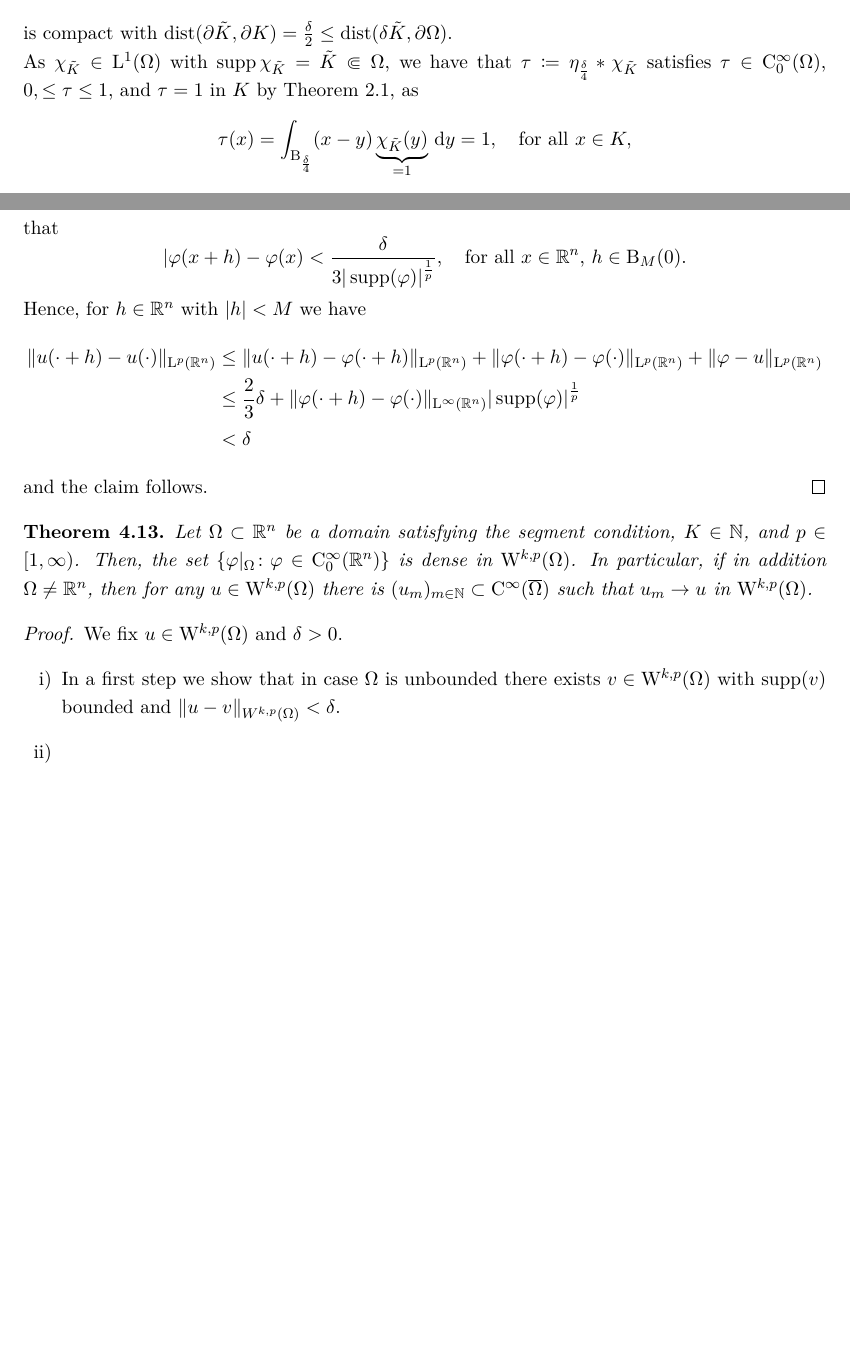
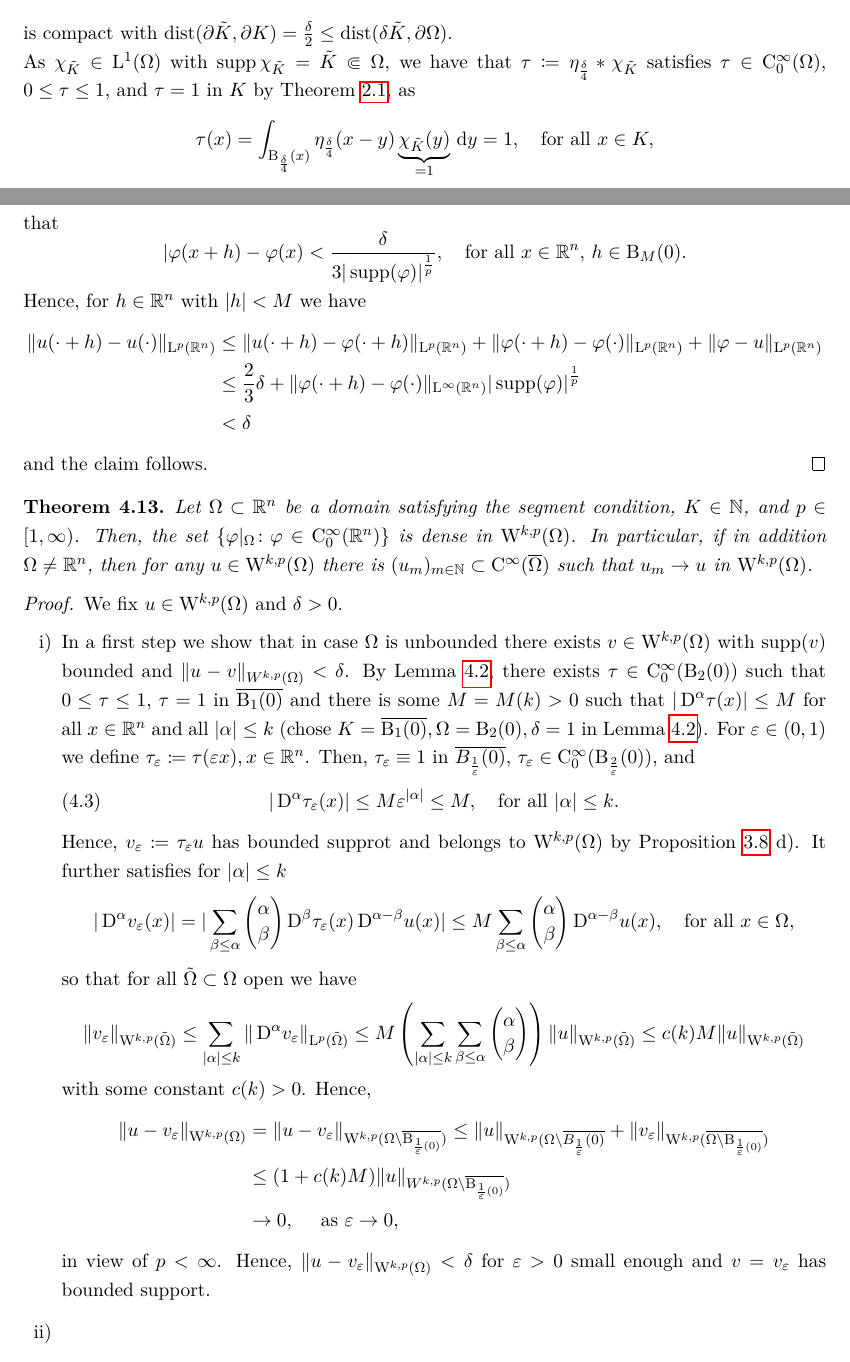
Before and after one commit to eltenedor/sobolev_skript, a LaTeX document (sobolev.tex, which reads chap4.tex): two parts of pages 18 and 23 of 27, joined at a grey line, cut so that both start at the same text, the shorter picture padded with empty space. Compiled offline with pdfLaTeX.

Commit message:
Typos and proof of 4.13

```diff
--- a/chap4.tex
+++ b/chap4.tex
@@ -60,9 +61,11 @@ In order to show that for any $u \in \WW^{k,p}(\Omega)$ there is $(u_m)_{m \in \
   $$
   is compact with $\dist(\partial \tilde K, \partial K) = \frac{\delta}{2} \leq \dist(\delta \tilde K, \partial \Omega)$.
 
-  As $\chi_{\tilde K} \in \Ell^1(\Omega)$ with $\supp \chi_{\tilde K} = \tilde K \Subset \Omega$, we have that $\tau \coloneqq \eta_{\frac{\delta}{4}} \ast \chi_{\tilde K}$ satisfies $\tau \in \CC_0^\infty(\Omega)$, $0, \leq \tau \leq 1$, and $\tau = 1$ in $K$ by Theorem 2.1, as
+  As $\chi_{\tilde K} \in \Ell^1(\Omega)$ with $\supp \chi_{\tilde K} = \tilde K \Subset \Omega$, we have that $\tau \coloneqq \eta_{\frac{\delta}{4}} \ast \chi_{\tilde K}$ satisfies $\tau \in \CC_0^\infty(\Omega)$, $0 \leq \tau \leq 1$, and $\tau = 1$ in $K$ by Theorem \ref{thm:mollifier}, as
   $$
-  \tau(x) = \int_{\BB_{\frac{\delta}{4}}}(x - y) \underbrace{\chi_{\tilde K}(y)}_{= 1} \d y = 1, \quad\text{for all }x \in K,
+  \tau(x)
+  = \int_{\BB_{\frac{\delta}{4}}(x)}\eta_{\frac{\delta}{4}}(x - y) \underbrace{\chi_{\tilde K}(y)}_{= 1} \d y
+  = 1, \quad\text{for all }x \in K,
   $$
   since $\BB_{\frac{\delta}{4}}(x) \subset \tilde K$.
   Moreover, for $|\alpha| = k$
@@ -326,8 +330,8 @@ Another condition on $\partial\Omega$ is that it is locally the graph of a $\CC^
   $$
   \|u(\cdot + h) - \varphi(\cdot + h) \|_{\Ell^p(\Omega)} = \|u - \varphi\|_{\Ell^p(\R^n)} < \delta.
   $$
-  Since $\varphi$ ha compact support, it is uniformly continuous on $\R^n$.
-  Hence, There is $M > 0$ such that
+  Since $\varphi$ has compact support, it is uniformly continuous on $\R^n$.
+  Hence, there is $M > 0$ such that
   $$
   |\varphi(x + h) - \varphi(x) < \frac{\delta}{3|\supp(\varphi)|^{\frac{1}{p}}}, \quad\text{for all } x \in \R^n\text{, } h \in \BB_M(0).
   $$
@@ -355,6 +359,37 @@ Another condition on $\partial\Omega$ is that it is locally the graph of a $\CC^
   We fix $u \in \WW^{k,p}(\Omega)$ and $\delta > 0$.
   \begin{enumerate}[i)]
     \item In a first step we show that in case $\Omega$ is unbounded there exists $v \in \WW^{k,p}(\Omega)$ with $\supp(v)$ bounded and $\|u - v\|_{W^{k,p}(\Omega)} < \delta$.
+      By Lemma \ref{lem:cutoff}, there exists $\tau \in \CC_0^\infty(\BB_2(0))$ such that $0 \leq \tau \leq 1$, $\tau = 1$ in $\overline{\BB_1(0)}$ and there is some $M = M(k) > 0$ such that $|\DD^\alpha \tau(x)| \leq M$ for all $x \in \R^n$ and all $|\alpha| \leq k$ (chose $K = \overline{\BB_1(0)}, \Omega= \BB_2(0), \delta = 1$ in Lemma \ref{lem:cutoff}).
+      For $\varepsilon \in (0,1)$ we define $\tau_\varepsilon \coloneqq \tau(\varepsilon x), x \in \R^n$.
+      Then, $\tau_\varepsilon \equiv 1$ in $\overline{B_{\frac{1}{\varepsilon}}(0)}$, $\tau_\varepsilon \in \CC_0^\infty(\BB_{\frac{2}{\varepsilon}}(0))$, and
+      \begin{equation}
+        |\DD^\alpha \tau_\varepsilon(x)| \leq M \varepsilon^{|\alpha|} \leq M, \quad\text{for all } |\alpha| \leq k.
+      \end{equation}
+      Hence, $v_\varepsilon \coloneqq \tau_\varepsilon u$ has bounded supprot and belongs to $\WW^{k,p}(\Omega)$ by Proposition \ref{prop:sobolevProperties} d).
+      It further satisfies for $|\alpha| \leq k$
+      $$
+      |\DD^\alpha v_\varepsilon(x)|
+      = | \sum_{\beta \leq \alpha} \binom{\alpha}{\beta} \DD^\beta \tau_\varepsilon(x) \DD^{\alpha - \beta} u(x)|
+      \leq M \sum_{\beta \leq \alpha} \binom{\alpha}{\beta} \DD^{\alpha - \beta} u(x), \quad\text{for all } x \in\Omega,
+      $$
+      so that for all $\tilde\Omega \subset \Omega$ open we have
+      $$
+        \|v_\varepsilon\|_{\WW^{k,p}(\tilde\Omega)}
+        \leq \sum_{|\alpha|\leq k} \|\DD^\alpha v_\varepsilon\|_{\Ell^p(\tilde\Omega)}
+        \leq M \left( \sum_{|\alpha| \leq k} \sum_{\beta\leq\alpha} \binom{\alpha}{\beta} \right) \|u\|_{\WW^{k,p}(\tilde\Omega)}
+        \leq c(k) M \|u\|_{\WW^{k,p}(\tilde\Omega)}
+      $$
+      with some constant $c(k) > 0$.
+      Hence,
+      \begin{align*}
+        \|u - v_\varepsilon\|_{\WW^{k,p}(\Omega)}
+        &= \|u - v_\varepsilon\|_{\WW^{k,p}(\Omega \setminus \overline{\BB_{\frac{1}{\varepsilon}(0)}})}
+        \leq \|u\|_{\WW^{k,p}(\Omega \setminus \overline{B_{\frac{1}{\varepsilon}}(0)}} + \|v_\varepsilon\|_{\WW^{k,p}(\overline{\Omega \setminus \BB_{\frac{1}{\varepsilon}(0)}})} \\
+        &\leq (1 + c(k)M) \|u\|_{W^{k,p}(\Omega \setminus \overline{\BB_{\frac{1}{\varepsilon}(0)}})} \\
+        &\to 0, \quad\text{ as } \varepsilon \to 0,
+      \end{align*}
+      in view of $p < \infty$.
+      Hence, $\|u - v_\varepsilon\|_{\WW^{k,p}(\Omega)} < \delta$ for $\varepsilon > 0$ small enough and $v = v_\varepsilon$ has bounded support.
     \item
   \end{enumerate}
 
```
Also changed, not shown: sobolev.pdf, chap4.tex (14 more changed lines).
